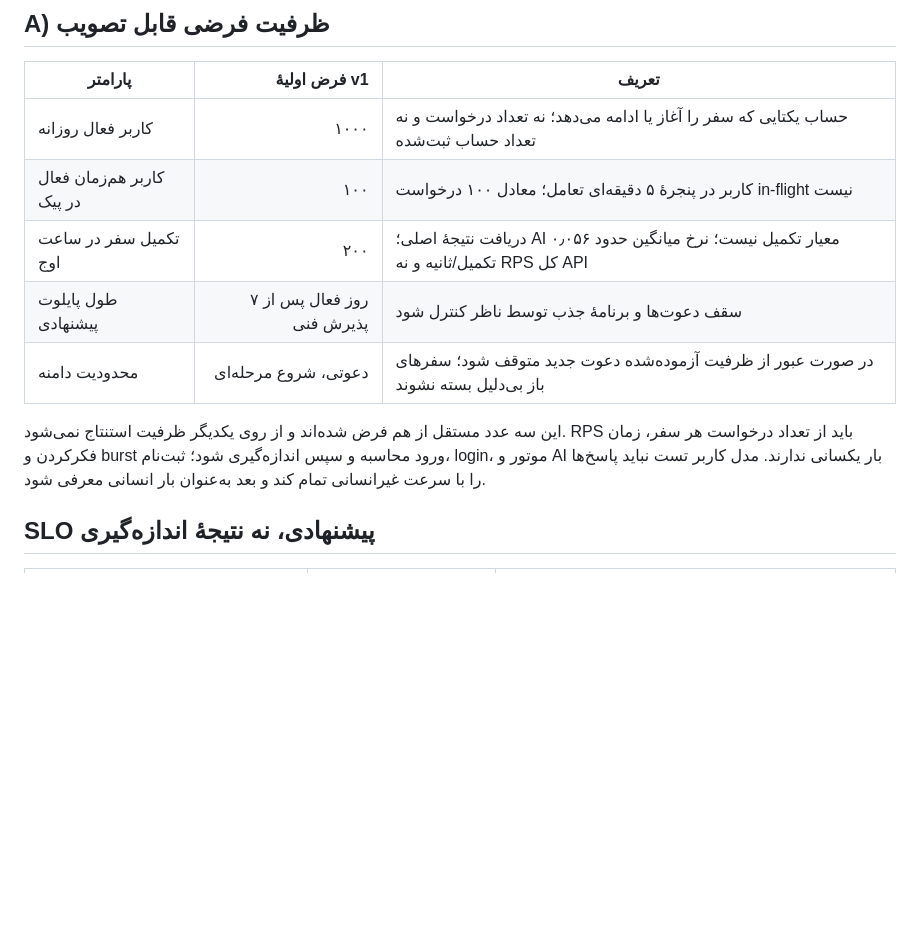
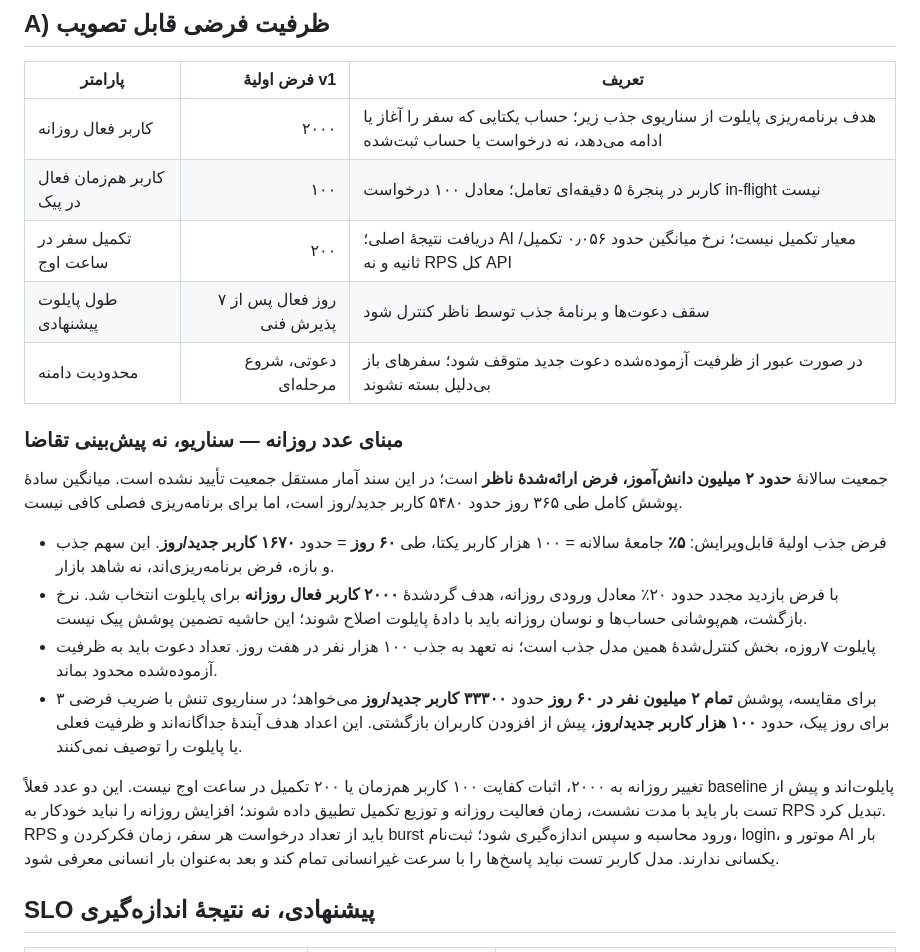
Before and after one commit to arad2000/dark-horse-v2-, a Markdown page: docs/ops/CAPACITY_PILOT_SLO_v1.md, the part around the change. Rendered like a GitHub page; blank space fills up the shorter version.

Commit message:
docs(ops): derive pilot daily target from explicit adoption assumptions
Co-authored-by: arena-agent <297053741+arena-agent@users.noreply.github.com>

```diff
--- a/docs/ops/CAPACITY_PILOT_SLO_v1.md
+++ b/docs/ops/CAPACITY_PILOT_SLO_v1.md
@@ -8,13 +8,22 @@
 
 | پارامتر | فرض اولیهٔ v1 | تعریف |
 |---|---:|---|
-| کاربر فعال روزانه | ۱۰۰۰ | حساب یکتایی که سفر را آغاز یا ادامه می‌دهد؛ نه تعداد درخواست و نه تعداد حساب ثبت‌شده |
+| کاربر فعال روزانه | ۲۰۰۰ | هدف برنامه‌ریزی پایلوت از سناریوی جذب زیر؛ حساب یکتایی که سفر را آغاز یا ادامه می‌دهد، نه درخواست یا حساب ثبت‌شده |
 | کاربر هم‌زمان فعال در پیک | ۱۰۰ | کاربر در پنجرهٔ ۵ دقیقه‌ای تعامل؛ معادل ۱۰۰ درخواست in-flight نیست |
 | تکمیل سفر در ساعت اوج | ۲۰۰ | دریافت نتیجهٔ اصلی؛ AI معیار تکمیل نیست؛ نرخ میانگین حدود ۰٫۰۵۶ تکمیل/ثانیه و نه RPS کل API |
 | طول پایلوت پیشنهادی | ۷ روز فعال پس از پذیرش فنی | سقف دعوت‌ها و برنامهٔ جذب توسط ناظر کنترل شود |
 | محدودیت دامنه | دعوتی، شروع مرحله‌ای | در صورت عبور از ظرفیت آزموده‌شده دعوت جدید متوقف شود؛ سفرهای باز بی‌دلیل بسته نشوند |
 
-این سه عدد مستقل از هم فرض شده‌اند و از روی یکدیگر ظرفیت استنتاج نمی‌شود. RPS باید از تعداد درخواست هر سفر، زمان فکرکردن و burst ورود محاسبه و سپس اندازه‌گیری شود؛ ثبت‌نام، login، موتور و AI بار یکسانی ندارند. مدل کاربر تست نباید پاسخ‌ها را با سرعت غیرانسانی تمام کند و بعد به‌عنوان بار انسانی معرفی شود.
+### مبنای عدد روزانه — سناریو، نه پیش‌بینی تقاضا
+
+جمعیت سالانهٔ **حدود ۲ میلیون دانش‌آموز، فرض ارائه‌شدهٔ ناظر** است؛ در این سند آمار مستقل جمعیت تأیید نشده است. میانگین سادهٔ پوشش کامل طی ۳۶۵ روز حدود ۵۴۸۰ کاربر جدید/روز است، اما برای برنامه‌ریزی فصلی کافی نیست.
+
+- فرض جذب اولیهٔ قابل‌ویرایش: **۵٪** جامعهٔ سالانه = ۱۰۰ هزار کاربر یکتا، طی **۶۰ روز** = حدود **۱۶۷۰ کاربر جدید/روز**. این سهم جذب و بازه، فرض برنامه‌ریزی‌اند، نه شاهد بازار.
+- با فرض بازدید مجدد حدود ۲۰٪ معادل ورودی روزانه، هدف گرد‌شدهٔ **۲۰۰۰ کاربر فعال روزانه** برای پایلوت انتخاب شد. نرخ بازگشت، هم‌پوشانی حساب‌ها و نوسان روزانه باید با دادهٔ پایلوت اصلاح شوند؛ این حاشیه تضمین پوشش پیک نیست.
+- پایلوت ۷روزه، بخش کنترل‌شدهٔ همین مدل جذب است؛ نه تعهد به جذب ۱۰۰ هزار نفر در هفت روز. تعداد دعوت باید به ظرفیت آزموده‌شده محدود بماند.
+- برای مقایسه، پوشش **تمام ۲ میلیون نفر در ۶۰ روز** حدود **۳۳۳۰۰ کاربر جدید/روز** می‌خواهد؛ در سناریوی تنش با ضریب فرضی ۳ برای روز پیک، حدود **۱۰۰ هزار کاربر جدید/روز**، پیش از افزودن کاربران بازگشتی. این اعداد هدف آیندهٔ جداگانه‌اند و ظرفیت فعلی یا پایلوت را توصیف نمی‌کنند.
+
+تغییر روزانه به ۲۰۰۰، اثبات کفایت ۱۰۰ کاربر هم‌زمان یا ۲۰۰ تکمیل در ساعت اوج نیست. این دو عدد فعلاً baseline پایلوت‌اند و پیش از تست بار باید با مدت نشست، زمان فعالیت روزانه و توزیع تکمیل تطبیق داده شوند؛ افزایش روزانه را نباید خودکار به RPS تبدیل کرد. RPS باید از تعداد درخواست هر سفر، زمان فکرکردن و burst ورود محاسبه و سپس اندازه‌گیری شود؛ ثبت‌نام، login، موتور و AI بار یکسانی ندارند. مدل کاربر تست نباید پاسخ‌ها را با سرعت غیرانسانی تمام کند و بعد به‌عنوان بار انسانی معرفی شود.
 
 ## SLO پیشنهادی، نه نتیجهٔ اندازه‌گیری
 
```
